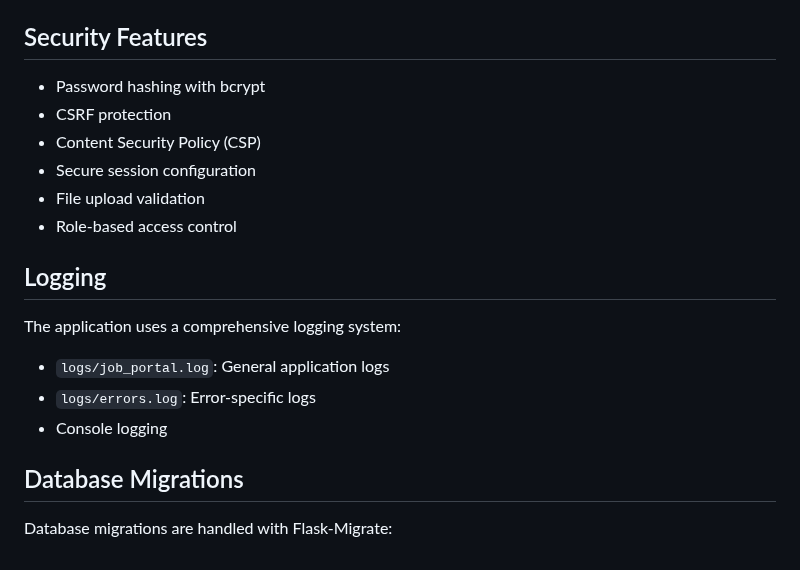
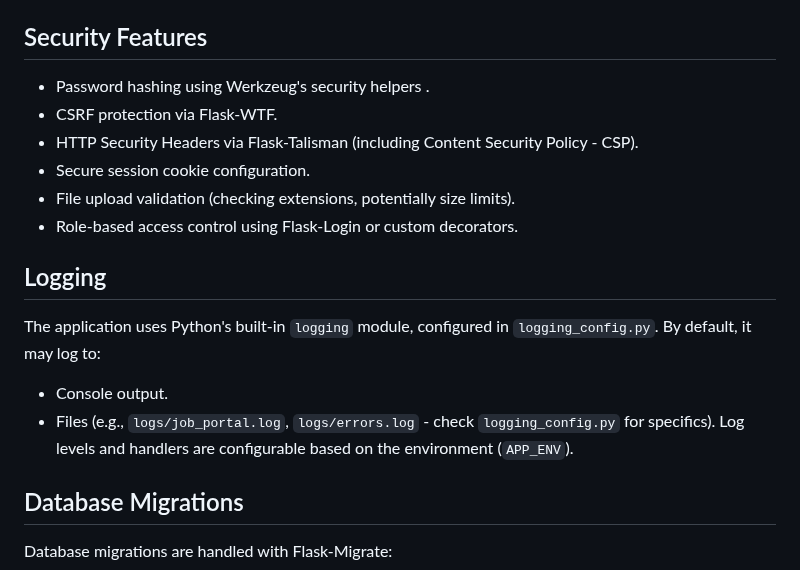
Before and after one commit to piyush5566/job_portal, a Markdown page: README.md, the part around one of its changes. Rendered like a GitHub page.

```diff
--- a/README.md
+++ b/README.md
@@ -118,19 +161,20 @@ The application will be available at `http://localhost:5000`
 
 ## Security Features
 
-- Password hashing with bcrypt
-- CSRF protection
-- Content Security Policy (CSP)
-- Secure session configuration
-- File upload validation
-- Role-based access control
+- Password hashing using Werkzeug's security helpers .
+- CSRF protection via Flask-WTF.
+- HTTP Security Headers via Flask-Talisman (including Content Security Policy - CSP).
+- Secure session cookie configuration.
+- File upload validation (checking extensions, potentially size limits).
+- Role-based access control using Flask-Login or custom decorators.
 
 ## Logging
 
-The application uses a comprehensive logging system:
-- `logs/job_portal.log`: General application logs
-- `logs/errors.log`: Error-specific logs
-- Console logging
+The application uses Python's built-in `logging` module, configured in `logging_config.py`. By default, it may log to:
+- Console output.
+- Files (e.g., `logs/job_portal.log`, `logs/errors.log` - check `logging_config.py` for specifics).
+Log levels and handlers are configurable based on the environment (`APP_ENV`).
+
 
 ## Database Migrations
 
```
Also changed, not shown: other parts of README.md (+99 -56 lines).
